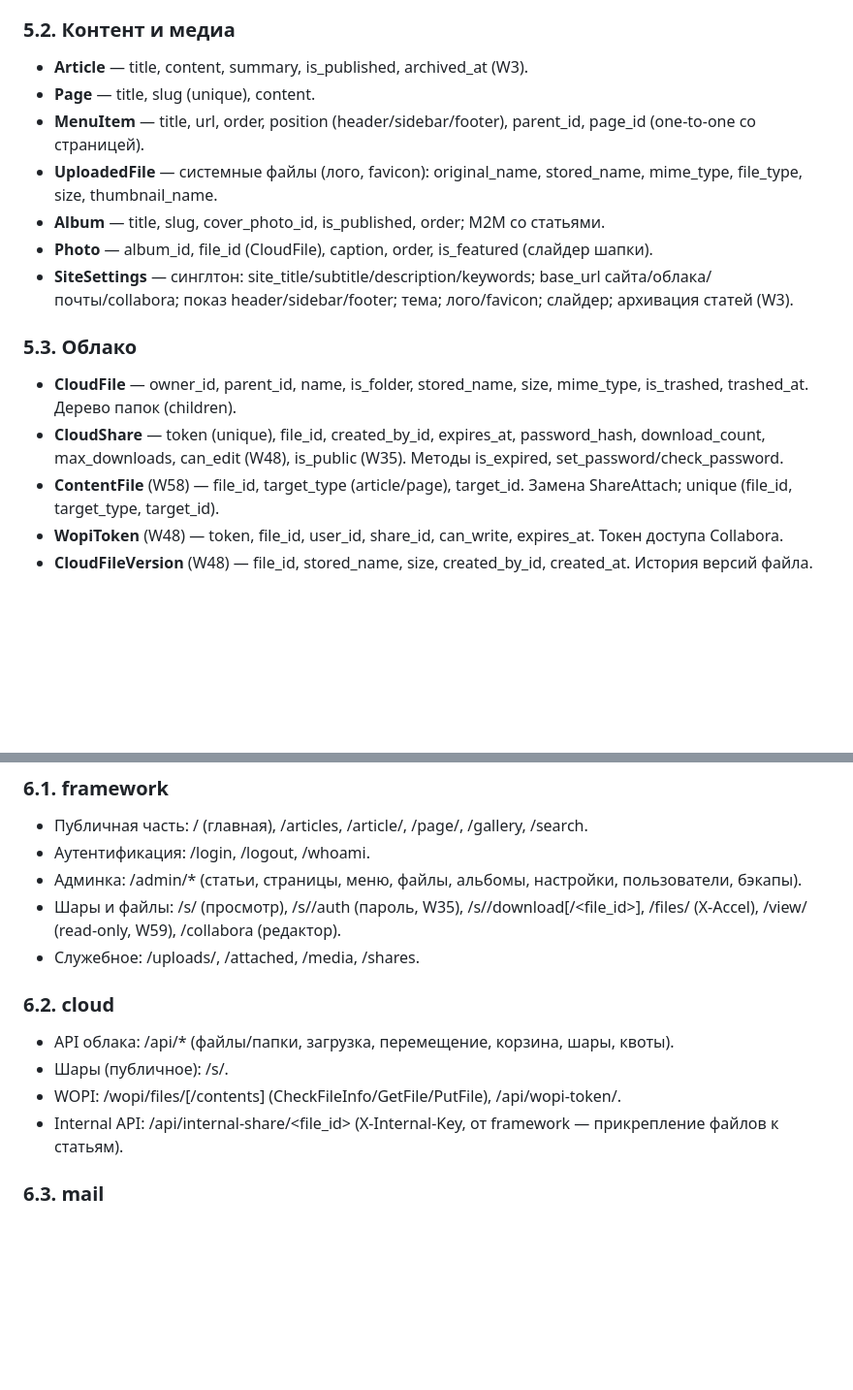
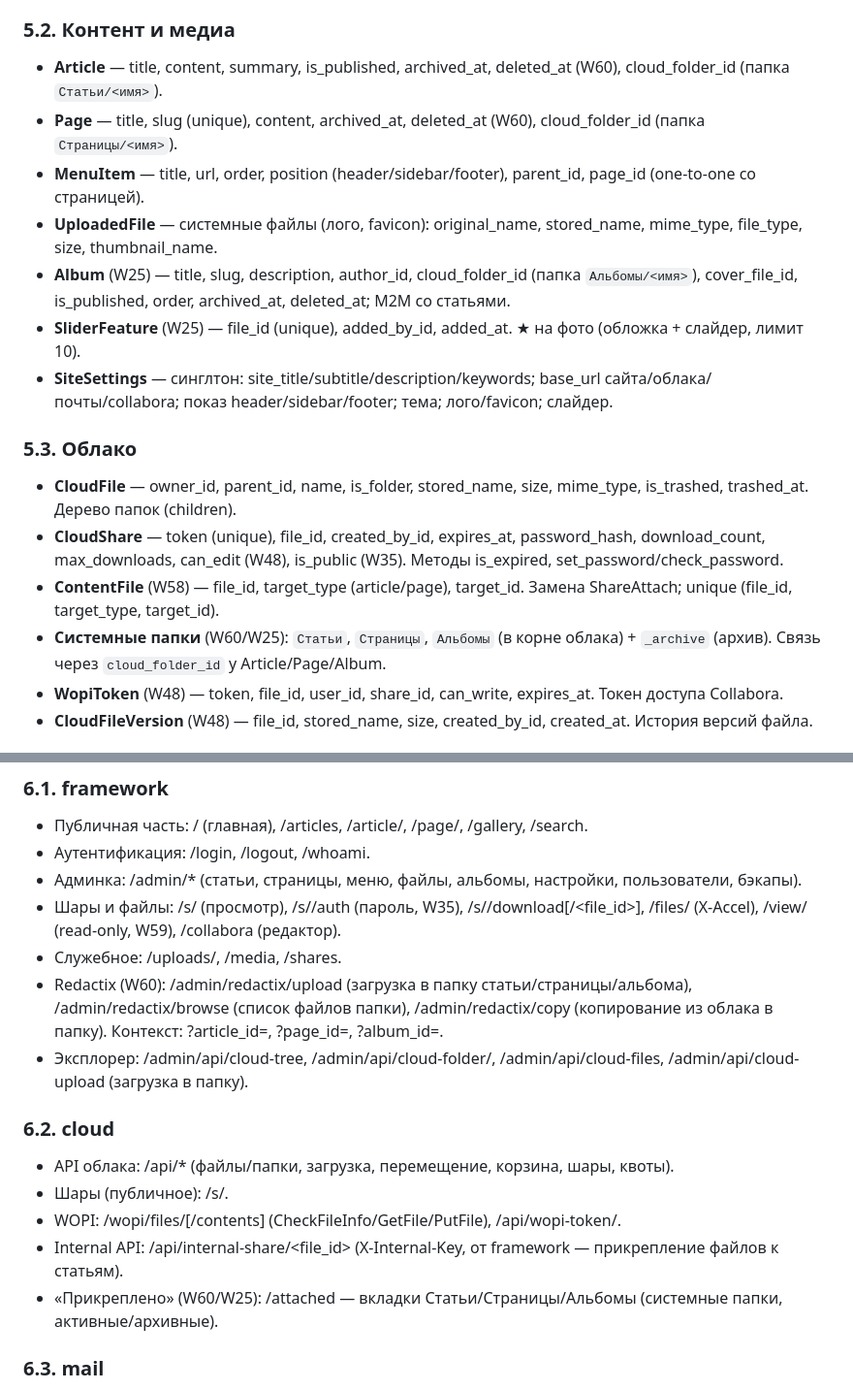
Before and after one commit to cherkashinin89/platform, a Markdown page: docs/SPEC.md, 2 parts joined by grey strips. Shown at 97% size. Rendered like a GitHub page; blank space fills up the shorter version.

Commit message:
docs: W60 в HISTORY, SPEC под W25/W60 (Album=папка, SliderFeature, redactix, системные папки)

```diff
--- a/docs/SPEC.md
+++ b/docs/SPEC.md
@@ -77,19 +77,20 @@ framework/cloud берут окружение из /home/deploy/apps/platform/.e
 
 ### 5.2. Контент и медиа
 
-- **Article** — title, content, summary, is_published, archived_at (W3).
-- **Page** — title, slug (unique), content.
+- **Article** — title, content, summary, is_published, archived_at, deleted_at (W60), cloud_folder_id (папка `Статьи/<имя>`).
+- **Page** — title, slug (unique), content, archived_at, deleted_at (W60), cloud_folder_id (папка `Страницы/<имя>`).
 - **MenuItem** — title, url, order, position (header/sidebar/footer), parent_id, page_id (one-to-one со страницей).
 - **UploadedFile** — системные файлы (лого, favicon): original_name, stored_name, mime_type, file_type, size, thumbnail_name.
-- **Album** — title, slug, cover_photo_id, is_published, order; M2M со статьями.
-- **Photo** — album_id, file_id (CloudFile), caption, order, is_featured (слайдер шапки).
-- **SiteSettings** — синглтон: site_title/subtitle/description/keywords; base_url сайта/облака/почты/collabora; показ header/sidebar/footer; тема; лого/favicon; слайдер; архивация статей (W3).
+- **Album** (W25) — title, slug, description, author_id, cloud_folder_id (папка `Альбомы/<имя>`), cover_file_id, is_published, order, archived_at, deleted_at; M2M со статьями.
+- **SliderFeature** (W25) — file_id (unique), added_by_id, added_at. ★ на фото (обложка + слайдер, лимит 10).
+- **SiteSettings** — синглтон: site_title/subtitle/description/keywords; base_url сайта/облака/почты/collabora; показ header/sidebar/footer; тема; лого/favicon; слайдер.
 
 ### 5.3. Облако
 
 - **CloudFile** — owner_id, parent_id, name, is_folder, stored_name, size, mime_type, is_trashed, trashed_at. Дерево папок (children).
 - **CloudShare** — token (unique), file_id, created_by_id, expires_at, password_hash, download_count, max_downloads, can_edit (W48), is_public (W35). Методы is_expired, set_password/check_password.
 - **ContentFile** (W58) — file_id, target_type (article/page), target_id. Замена ShareAttach; unique (file_id, target_type, target_id).
+- **Системные папки** (W60/W25): `Статьи`, `Страницы`, `Альбомы` (в корне облака) + `_archive` (архив). Связь через `cloud_folder_id` у Article/Page/Album.
 - **WopiToken** (W48) — token, file_id, user_id, share_id, can_write, expires_at. Токен доступа Collabora.
 - **CloudFileVersion** (W48) — file_id, stored_name, size, created_by_id, created_at. История версий файла.
 
@@ -119,7 +120,9 @@ framework/cloud берут окружение из /home/deploy/apps/platform/.e
 - Аутентификация: /login, /logout, /whoami.
 - Админка: /admin/* (статьи, страницы, меню, файлы, альбомы, настройки, пользователи, бэкапы).
 - Шары и файлы: /s/<token> (просмотр), /s/<token>/auth (пароль, W35), /s/<token>/download[/<file_id>], /files/<id> (X-Accel), /view/<id> (read-only, W59), /collabora (редактор).
-- Служебное: /uploads/, /attached, /media, /shares.
+- Служебное: /uploads/, /media, /shares.
+- Redactix (W60): /admin/redactix/upload (загрузка в папку статьи/страницы/альбома), /admin/redactix/browse (список файлов папки), /admin/redactix/copy (копирование из облака в папку). Контекст: ?article_id=, ?page_id=, ?album_id=.
+- Эксплорер: /admin/api/cloud-tree, /admin/api/cloud-folder/<id>, /admin/api/cloud-files, /admin/api/cloud-upload (загрузка в папку).
 
 ### 6.2. cloud
 
@@ -127,6 +130,7 @@ framework/cloud берут окружение из /home/deploy/apps/platform/.e
 - Шары (публичное): /s/<token>.
 - WOPI: /wopi/files/<id>[/contents] (CheckFileInfo/GetFile/PutFile), /api/wopi-token/<id>.
 - Internal API: /api/internal-share/<file_id> (X-Internal-Key, от framework — прикрепление файлов к статьям).
+- «Прикреплено» (W60/W25): /attached — вкладки Статьи/Страницы/Альбомы (системные папки, активные/архивные).
 
 ### 6.3. mail
 
```
Also changed, not shown: docs/HISTORY.md (+6 -0 lines).
